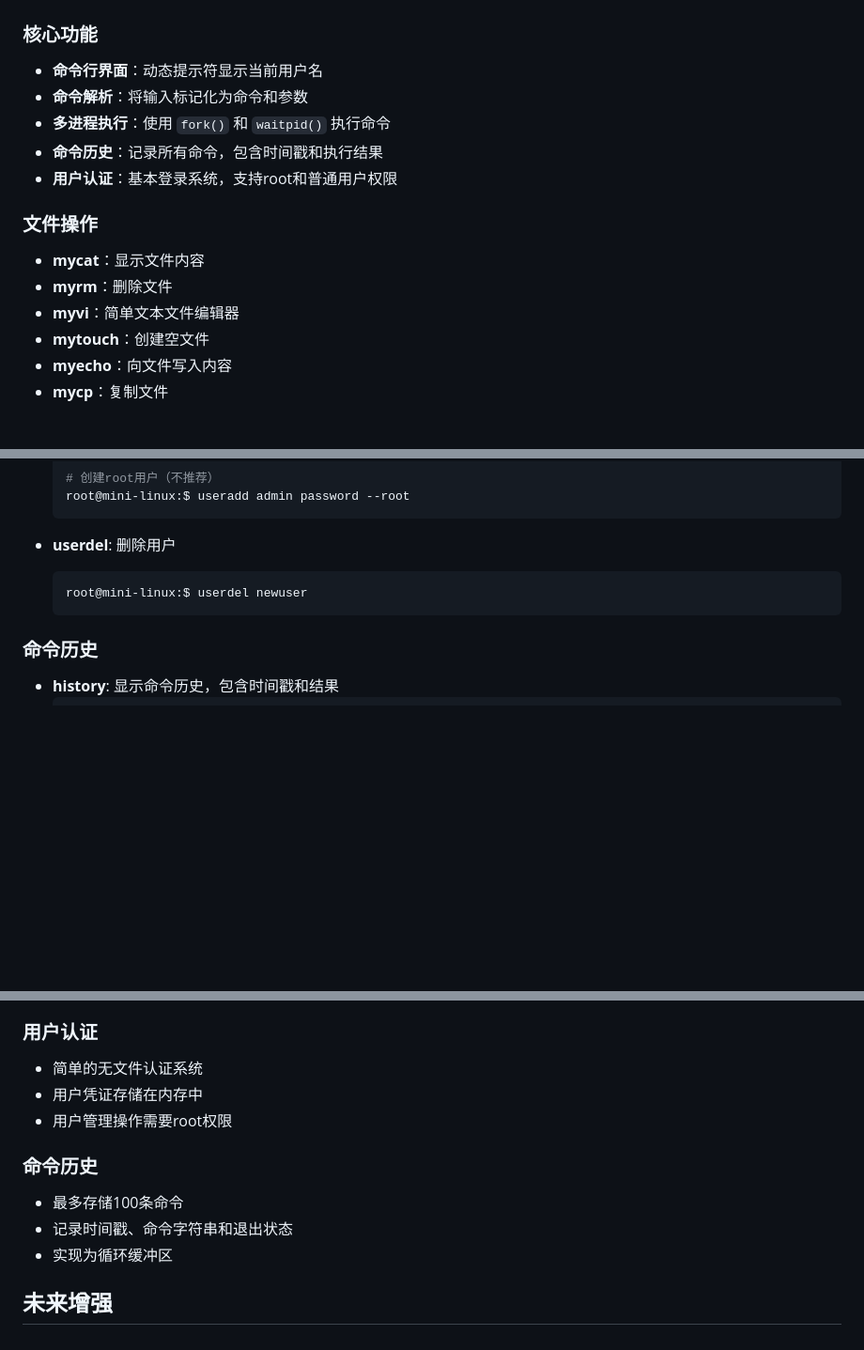
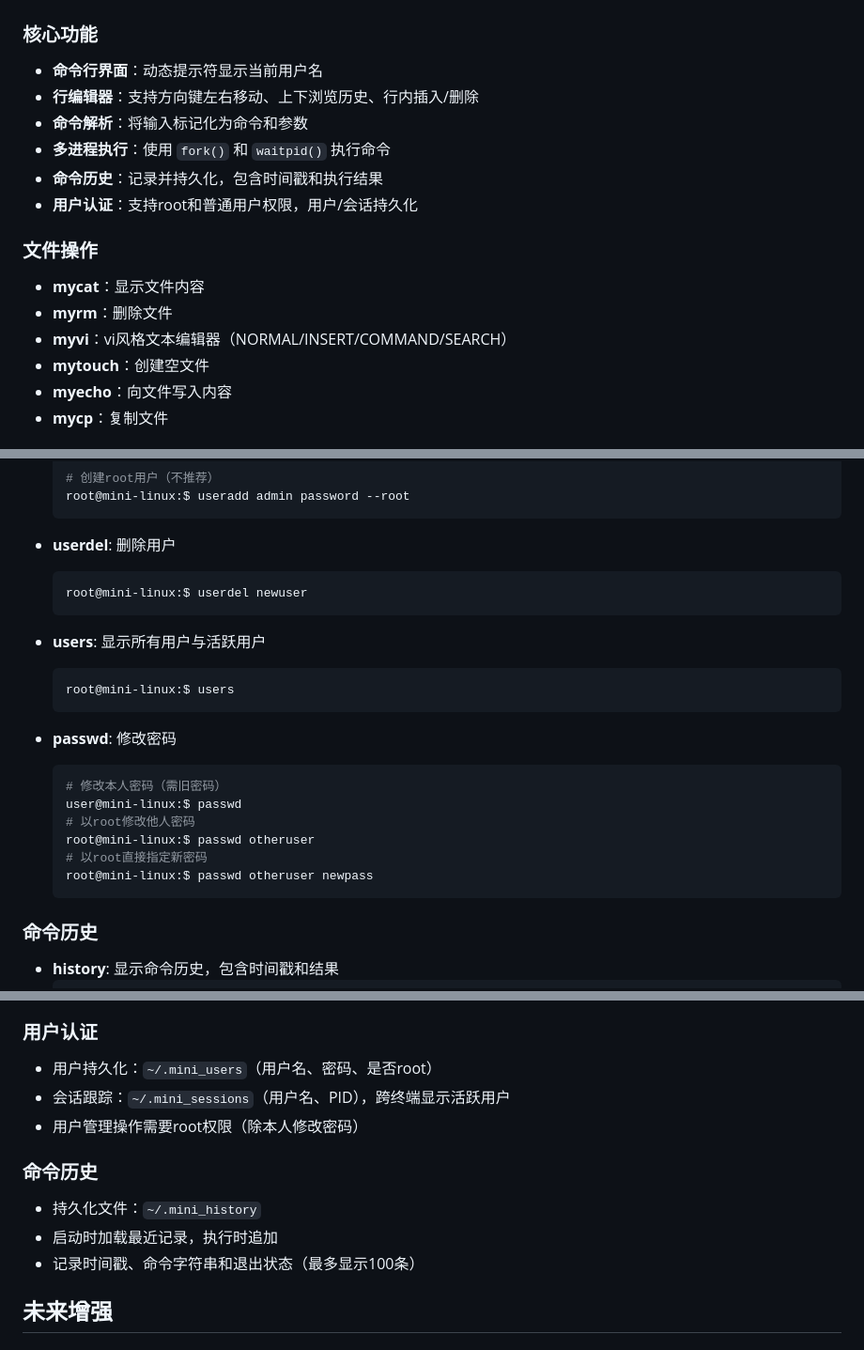
Before and after one commit to ChenfromChina123/mini-linux, a Markdown page: README.md, 3 parts joined by grey strips. Shown at 94% size. GitHub-like rendering; blank space fills up the shorter version.

Commit message:
文档同步：README更新vi/行编辑器/users/passwd/持久化；分工说明补充会话与用户持久化

````diff
--- a/README.md
+++ b/README.md
@@ -23,15 +23,16 @@
 
 ### 核心功能
 - **命令行界面**：动态提示符显示当前用户名
+- **行编辑器**：支持方向键左右移动、上下浏览历史、行内插入/删除
 - **命令解析**：将输入标记化为命令和参数
 - **多进程执行**：使用 `fork()` 和 `waitpid()` 执行命令
-- **命令历史**：记录所有命令，包含时间戳和执行结果
-- **用户认证**：基本登录系统，支持root和普通用户权限
+- **命令历史**：记录并持久化，包含时间戳和执行结果
+- **用户认证**：支持root和普通用户权限，用户/会话持久化
 
 ### 文件操作
 - **mycat**：显示文件内容
 - **myrm**：删除文件
-- **myvi**：简单文本文件编辑器
+- **myvi**：vi风格文本编辑器（NORMAL/INSERT/COMMAND/SEARCH）
 - **mytouch**：创建空文件
 - **myecho**：向文件写入内容
 - **mycp**：复制文件
@@ -216,6 +222,21 @@ root@mini-linux:$
   root@mini-linux:$ userdel newuser
   ```
 
+- **users**: 显示所有用户与活跃用户
+  ```bash
+  root@mini-linux:$ users
+  ```
+
+- **passwd**: 修改密码
+  ```bash
+  # 修改本人密码（需旧密码）
+  user@mini-linux:$ passwd
+  # 以root修改他人密码
+  root@mini-linux:$ passwd otheruser
+  # 以root直接指定新密码
+  root@mini-linux:$ passwd otheruser newpass
+  ```
+
 ### 命令历史
 
 - **history**: 显示命令历史，包含时间戳和结果
@@ -241,15 +262,15 @@ Shell采用经典的Unix风格多进程架构：
 
 ### 用户认证
 
-- 简单的无文件认证系统
-- 用户凭证存储在内存中
-- 用户管理操作需要root权限
+- 用户持久化：`~/.mini_users`（用户名、密码、是否root）
+- 会话跟踪：`~/.mini_sessions`（用户名、PID），跨终端显示活跃用户
+- 用户管理操作需要root权限（除本人修改密码）
 
 ### 命令历史
 
-- 最多存储100条命令
-- 记录时间戳、命令字符串和退出状态
-- 实现为循环缓冲区
+- 持久化文件：`~/.mini_history`
+- 启动时加载最近记录，执行时追加
+- 记录时间戳、命令字符串和退出状态（最多显示100条）
 
 ## 未来增强
 
````
Also changed, not shown: other parts of README.md (+7 -2 lines), 分工说明.md (+3 -0 lines).
